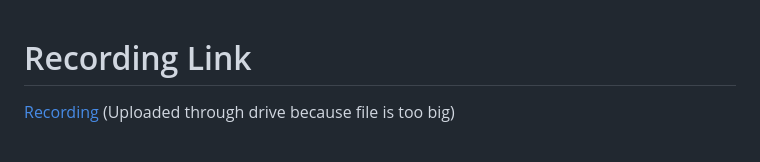
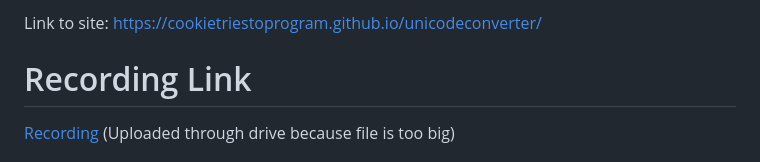
Before and after one commit to cookietriestoprogram/unicodeconverter, a Markdown page: README.md, the part around the change. Rendered like a GitHub page.

```diff
--- a/README.md
+++ b/README.md
@@ -1,3 +1,6 @@
+
+
+Link to site: https://cookietriestoprogram.github.io/unicodeconverter/
 # Recording Link
 [Recording](https://drive.google.com/drive/folders/1-UHB07ME1CerxTOGly9Qz1lIjNPBM-iL)
 (Uploaded through drive because file is too big)
```
